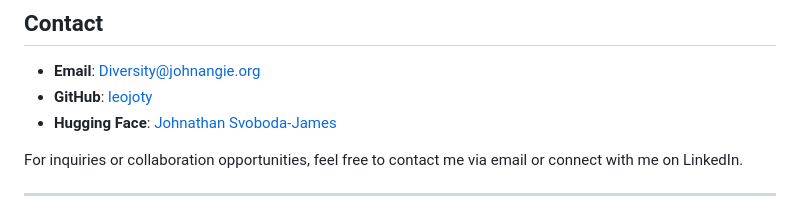
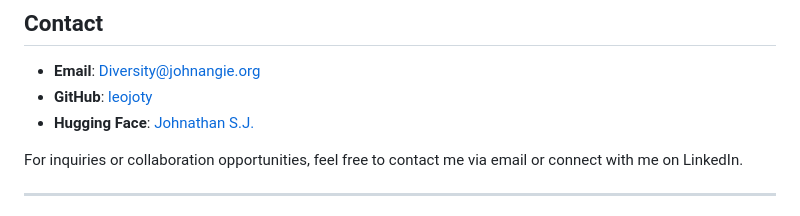
Before and after one commit to leojoty/Data-science-Portfolio, a Markdown page: readme.md, the part around the change. GitHub-like rendering.

Commit message:
Addt documents

```diff
--- a/readme.md
+++ b/readme.md
@@ -257,7 +257,7 @@ For full license details, refer to the [LICENSE.md](LICENSE.md) file in the root
 
 - **Email**: [Diversity@johnangie.org](mailto:Diversity@johnangie.org)
 - **GitHub**: [leojoty](https://github.com/leojoty)
-- **Hugging Face**: [Johnathan Svoboda-James](https://huggingface.co/leojoty)
+- **Hugging Face**: [Johnathan S.J.](https://huggingface.co/leojoty)
 
 For inquiries or collaboration opportunities, feel free to contact me via email or connect with me on LinkedIn.
 
```
